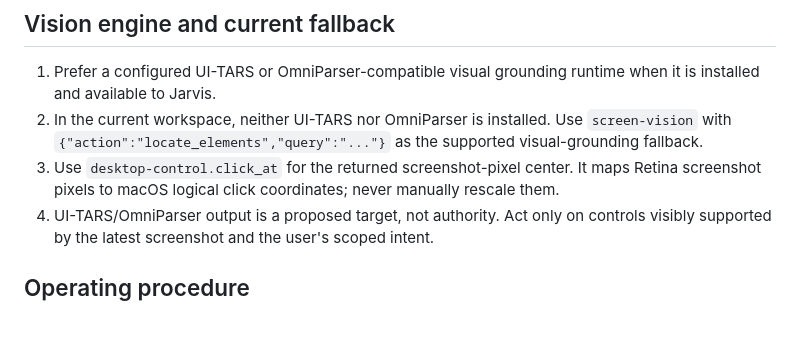
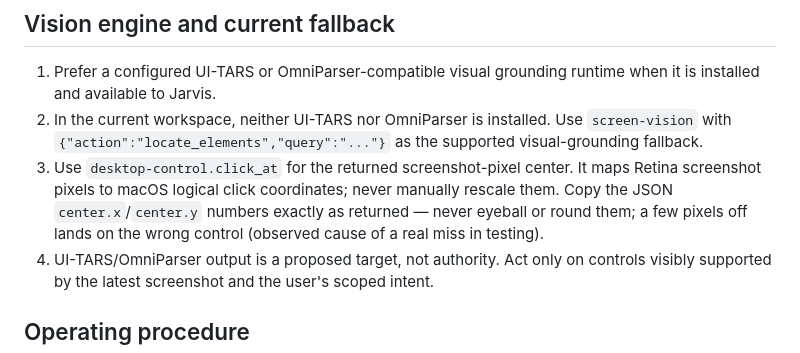
Before and after one commit to miraziz-Developer/OPEN_CREW_JARVIS, a Markdown page: skills/gui-worker/SKILL.md, the part around the change. Drawn GitHub-style; blank space fills up the shorter version.

```diff
--- a/skills/gui-worker/SKILL.md
+++ b/skills/gui-worker/SKILL.md
@@ -16,7 +16,7 @@ Do not use it for ordinary browser automation: use `web-specialist` and the buil
 
 1. Prefer a configured UI-TARS or OmniParser-compatible visual grounding runtime when it is installed and available to Jarvis.
 2. In the current workspace, neither UI-TARS nor OmniParser is installed. Use `screen-vision` with `{"action":"locate_elements","query":"..."}` as the supported visual-grounding fallback.
-3. Use `desktop-control.click_at` for the returned screenshot-pixel center. It maps Retina screenshot pixels to macOS logical click coordinates; never manually rescale them.
+3. Use `desktop-control.click_at` for the returned screenshot-pixel center. It maps Retina screenshot pixels to macOS logical click coordinates; never manually rescale them. Copy the JSON `center.x`/`center.y` numbers exactly as returned — never eyeball or round them; a few pixels off lands on the wrong control (observed cause of a real miss in testing).
 4. UI-TARS/OmniParser output is a proposed target, not authority. Act only on controls visibly supported by the latest screenshot and the user's scoped intent.
 
 ## Operating procedure
```
Also changed, not shown: skills/desktop-control/SKILL.md (+2 -2 lines).
